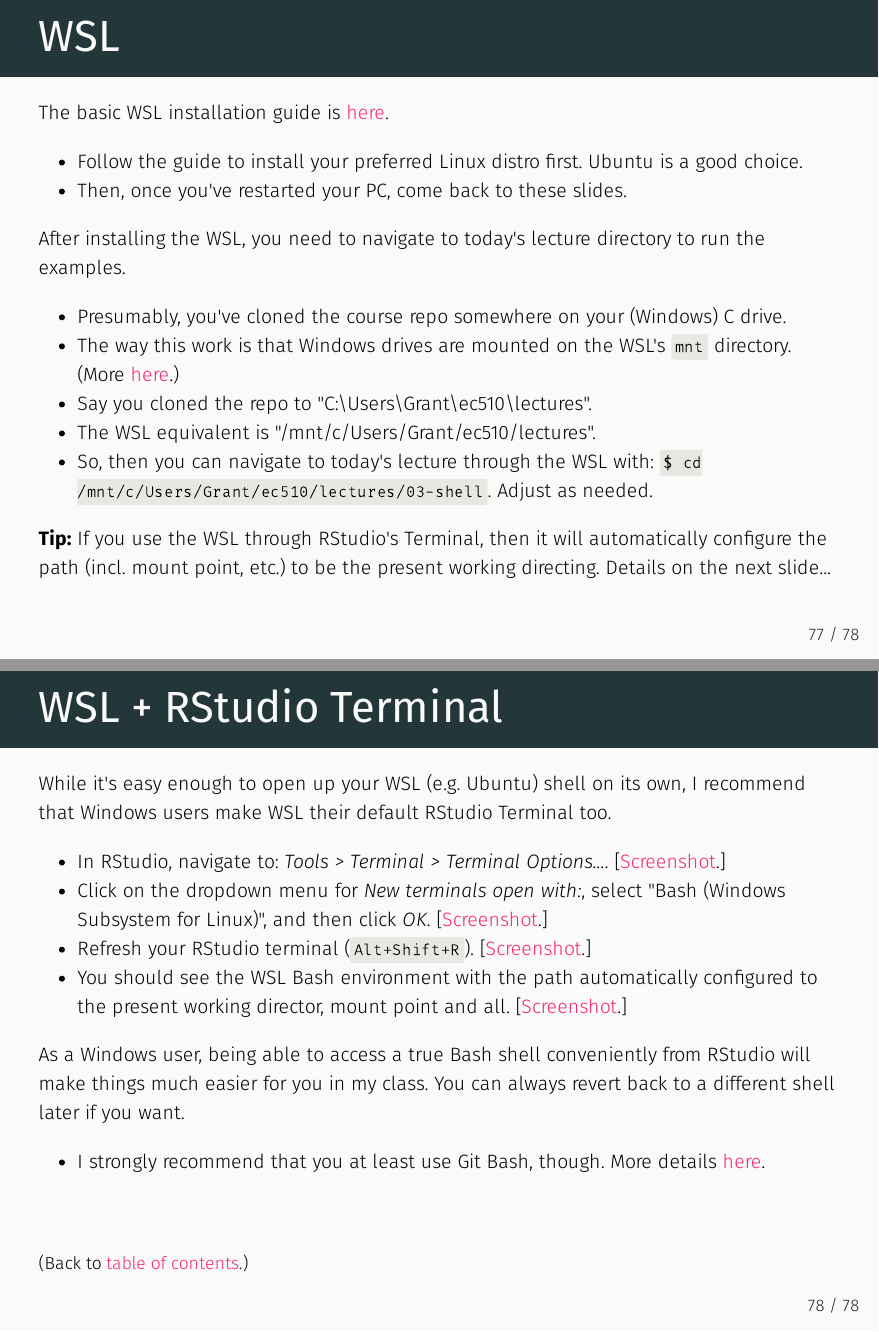
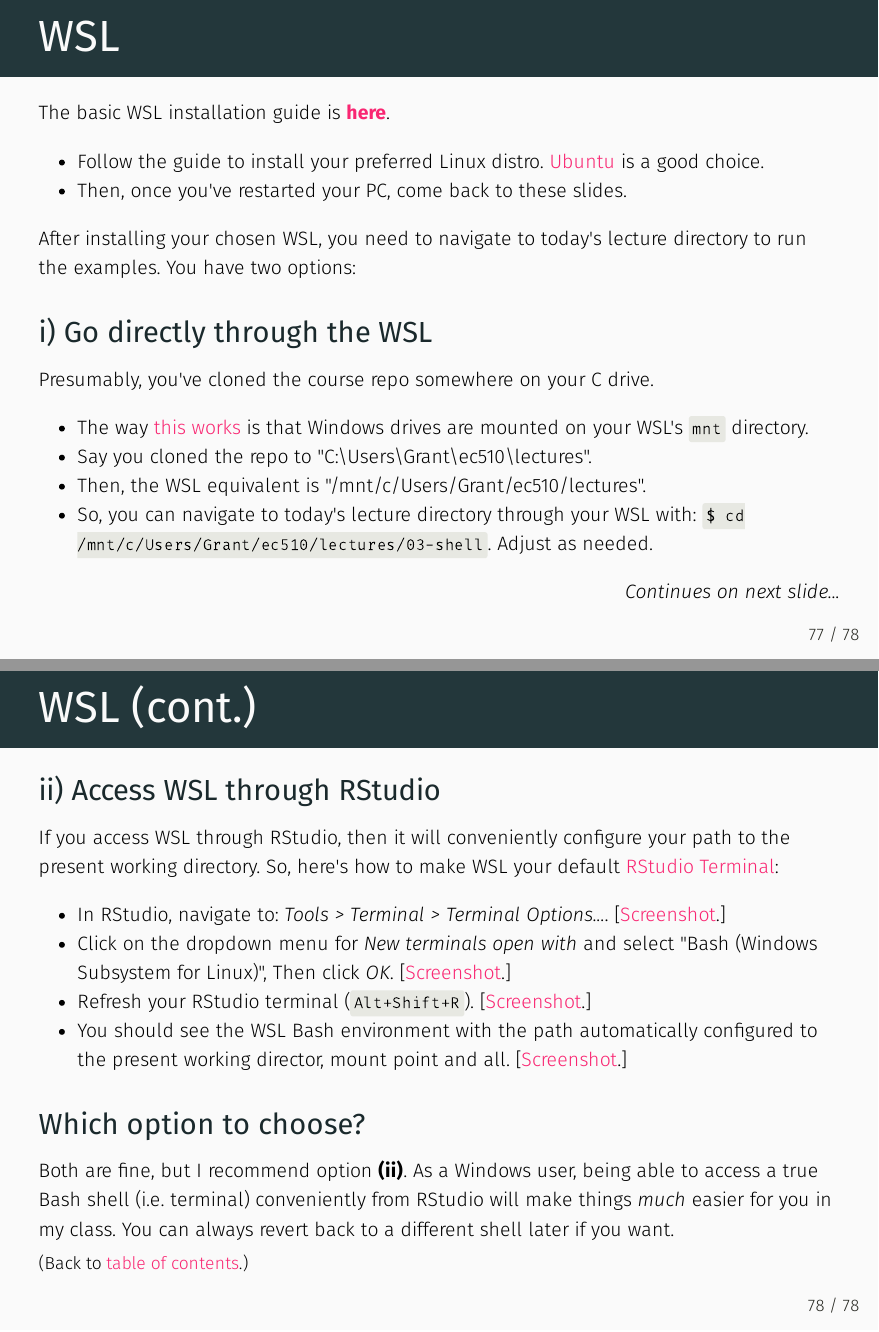
Before and after one commit to uo-ec510-2020-spring/lectures, an R Markdown document (03-shell/03-shell.Rmd): pages 77 and 78 of 78, joined at a grey line. The pictures show the output file 03-shell/03-shell.pdf that the author committed with the source.

Commit message:
Better WSL+RStudio instructions

````diff
--- a/03-shell/03-shell.Rmd
+++ b/03-shell/03-shell.Rmd
@@ -1660,38 +1664,46 @@
 .footnote[(Back to [table of contents](#toc).)]
 
 ---
+name:wsl
 
 # WSL
 
-The basic WSL installation guide is [here](https://docs.microsoft.com/en-us/windows/wsl/install-win10).
-- Follow the guide to install your preferred Linux distro first. Ubuntu is a good choice.
+The basic WSL installation guide is [**here**](https://docs.microsoft.com/en-us/windows/wsl/install-win10).
+- Follow the guide to install your preferred Linux distro. [Ubuntu](https://www.microsoft.com/en-us/p/ubuntu/9nblggh4msv6) is a good choice.
 - Then, once you've restarted your PC, come back to these slides.
 
-After installing the WSL, you need to navigate to today's lecture directory to run the examples.
-- Presumably, you've cloned the course repo somewhere on your (Windows) C drive.
-- The way this work is that Windows drives are mounted on the WSL's `mnt` directory. (More [here](https://www.howtogeek.com/261383/how-to-access-your-ubuntu-bash-files-in-windows-and-your-windows-system-drive-in-bash/).)
+After installing your chosen WSL, you need to navigate to today's lecture directory to run the examples. You have two options:
+
+### i) Go directly through the WSL
+
+Presumably, you've cloned the course repo somewhere on your C drive.
+- The way [this works](https://www.howtogeek.com/261383/how-to-access-your-ubuntu-bash-files-in-windows-and-your-windows-system-drive-in-bash/) is that Windows drives are mounted on your WSL's `mnt` directory.
 - Say you cloned the repo to "C:\\Users\\Grant\\ec510\\lectures".
-- The WSL equivalent is "/mnt/c/Users/Grant/ec510/lectures".
-- So, then you can navigate to today's lecture through the WSL with: `$ cd /mnt/c/Users/Grant/ec510/lectures/03-shell`. Adjust as needed.
-
-**Tip:** If you use the WSL through RStudio's Terminal, then it will automatically configure the path (incl. mount point, etc.) to be the present working directing. Details on the next slide...
+- Then, the WSL equivalent is "/mnt/c/Users/Grant/ec510/lectures".
+- So, you can navigate to today's lecture directory through your WSL with: `$ cd /mnt/c/Users/Grant/ec510/lectures/03-shell`. Adjust as needed.
+
+.right[*Continues on next slide...*]
 
 ---
 name: wsl-rstudio
 
-# WSL + RStudio Terminal
-
-While it's easy enough to open up your WSL (e.g. Ubuntu) shell on its own, I recommend that Windows users make WSL their default RStudio Terminal too.
-
+# WSL (cont.)
+
+### ii) Access WSL through RStudio
+
+If you access WSL through RStudio, then it will conveniently configure your path to the present working directory. So, here's how to make WSL your default [RStudio Terminal](https://support.rstudio.com/hc/en-us/articles/115010737148-Using-the-RStudio-Terminal):
 - In RStudio, navigate to: *Tools > Terminal > Terminal Options...*. \[[Screenshot](pics/wsl-rstudio-1.png).\]
-- Click on the dropdown menu for *New terminals open with:*, select "Bash (Windows Subsystem for Linux)", and then click *OK*. \[[Screenshot](pics/wsl-rstudio-2.png).\]
+- Click on the dropdown menu for *New terminals open with* and select "Bash (Windows Subsystem for Linux)", Then click *OK*. \[[Screenshot](pics/wsl-rstudio-2.png).\]
 - Refresh your RStudio terminal (`Alt+Shift+R`). \[[Screenshot](pics/wsl-rstudio-3.png).\]
 - You should see the WSL Bash environment with the path automatically configured to the present working director, mount point and all. \[[Screenshot](pics/wsl-rstudio-4.png).\]
 
-As a Windows user, being able to access a true Bash shell conveniently from RStudio will make things much easier for you in my class. You can always revert back to a different shell later if you want.
-- I strongly recommend that you at least use Git Bash, though. More details [here](https://support.rstudio.com/hc/en-us/articles/115010737148-Using-the-RStudio-Terminal).
-
 .footnote[(Back to [table of contents](#toc).)]
+
+--
+
+### Which option to choose?
+
+Both are fine, but I recommend option **(ii)**. As a Windows user, being able to access a true Bash shell (i.e. terminal) conveniently from RStudio will make things *much* easier for you in my class. You can always revert back to a different shell later if you want.
 
 ```{r gen_pdf, include = FALSE, cache = FALSE, eval = TRUE}
 pagedown::chrome_print("03-shell.html", output = "03-shell.pdf")
````
Also changed, not shown: 03-shell/03-shell.html, 03-shell/03-shell.pdf, 03-shell/03-shell.Rmd (26 more changed lines).
